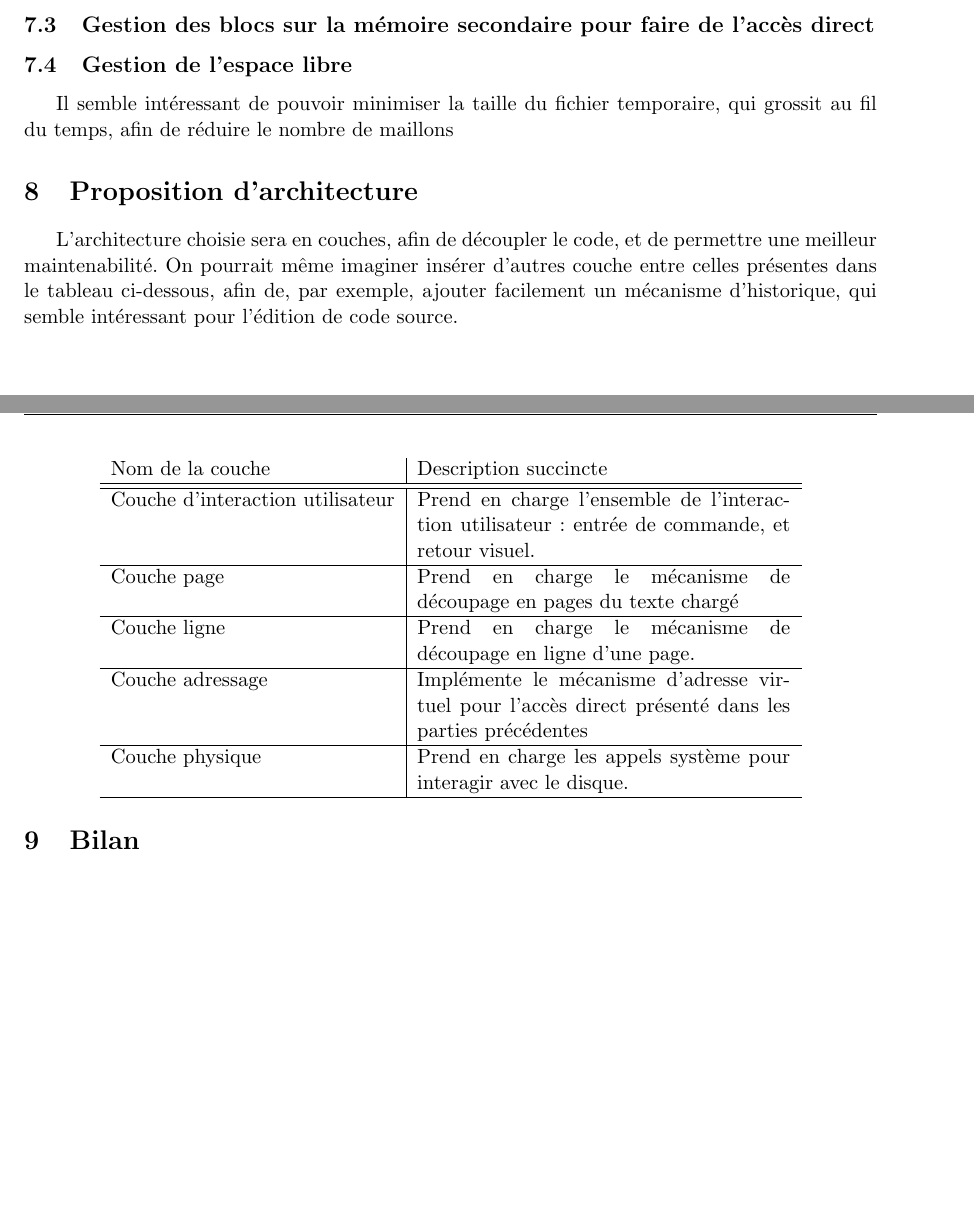
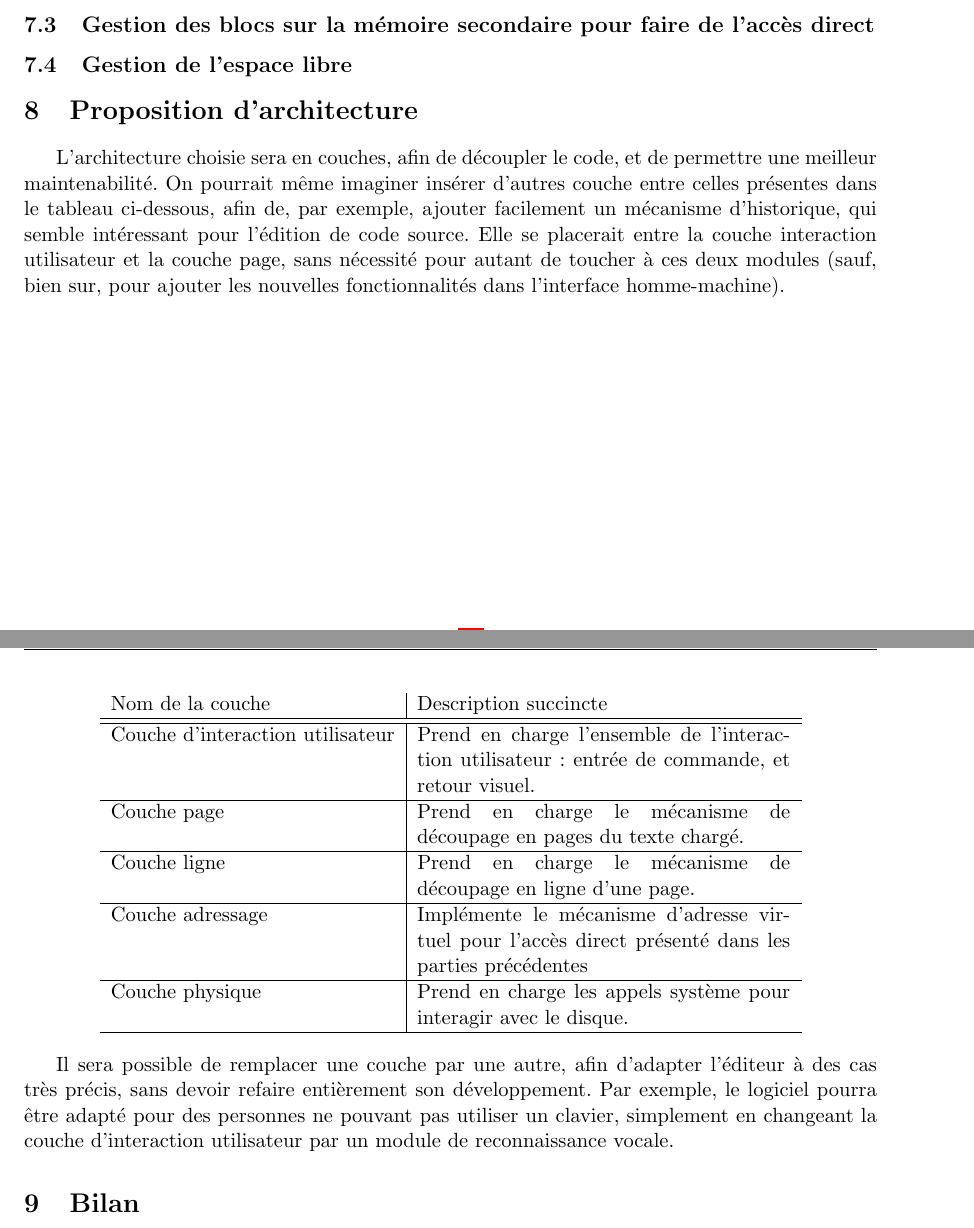
Before and after one commit to modSquad/SEA_TD, a LaTeX paper (TD3_Conception_Editeur_Texte_Page/main.tex, which reads TD3_Conception_Editeur_Texte_Page/conception.tex): two parts of pages 9 and 10 of 10, joined at a grey line, cut so that both start at the same text, the shorter picture padded with empty space. Compiled offline with pdfLaTeX.

Commit message:
Ajout archi

```diff
--- a/TD3_Conception_Editeur_Texte_Page/conception.tex
+++ b/TD3_Conception_Editeur_Texte_Page/conception.tex
@@ -213,8 +213,6 @@ importance respectives.
 
 \subsection{Gestion de l'espace libre}
 % Paul
-Il semble intéressant de pouvoir minimiser la taille du fichier temporaire, qui
-grossit au fil du temps, afin de réduire le nombre de maillons
 
 \section{Proposition d'architecture}
 % Paul
@@ -223,29 +221,38 @@ L'architecture choisie sera en couches, afin de découpler le code, et de
 permettre une meilleur maintenabilité. On pourrait même imaginer insérer
 d'autres couche entre celles présentes dans le tableau ci-dessous, afin de, par
 exemple, ajouter facilement un mécanisme d'historique, qui semble intéressant
-pour l'édition de code source.
+pour l'édition de code source. Elle se placerait entre la couche interaction
+utilisateur et la couche page, sans nécessité pour autant de toucher à ces deux
+modules (sauf, bien sur, pour ajouter les nouvelles fonctionnalités dans
+l'interface homme-machine).
 
 \begin{center}
     \begin{tabular}{l|p{7cm}}
 	Nom de la couche & Description succincte \\
 	\hline \hline
-Couche d'interaction utilisateur & Prend en charge l'ensemble de l'interaction
-utilisateur : entrée de commande, et retour visuel.\\
+	Couche d'interaction utilisateur & Prend en charge l'ensemble de
+	l'interaction utilisateur : entrée de commande, et retour visuel.\\
 	\hline
-Couche page & Prend en charge le mécanisme de découpage en pages du texte chargé
-\\
+	Couche page & Prend en charge le mécanisme de découpage en pages du
+	texte chargé.\\
 	\hline
-Couche ligne & Prend en charge le mécanisme de découpage en ligne d'une page.
-\\
+	Couche ligne & Prend en charge le mécanisme de découpage en ligne d'une
+	page.\\
 	\hline
-Couche adressage & Implémente le mécanisme d'adresse virtuel pour l'accès direct
-présenté dans les parties précédentes\\
+	Couche adressage & Implémente le mécanisme d'adresse virtuel pour
+	l'accès direct présenté dans les parties précédentes\\
 	\hline
-Couche physique & Prend en charge les appels système pour interagir avec le
-disque.\\
+	Couche physique & Prend en charge les appels système pour interagir
+	avec le disque.\\
 	\hline
     \end{tabular}
 \end{center}
+
+Il sera possible de remplacer une couche par une autre, afin d'adapter
+l'éditeur à des cas très précis, sans devoir refaire entièrement son
+développement. Par exemple, le logiciel pourra être adapté pour des personnes
+ne pouvant pas utiliser un clavier, simplement en changeant la couche
+d'interaction utilisateur par un module de reconnaissance vocale.
 
 
 %%%%%%%%%%%%%%%%%%%%%%%%%%%%%%%%%%%%%%%%%%%%%%%%%%%%%%%%%%%%
```
Lines whose indentation alone changed are shown as unchanged.
